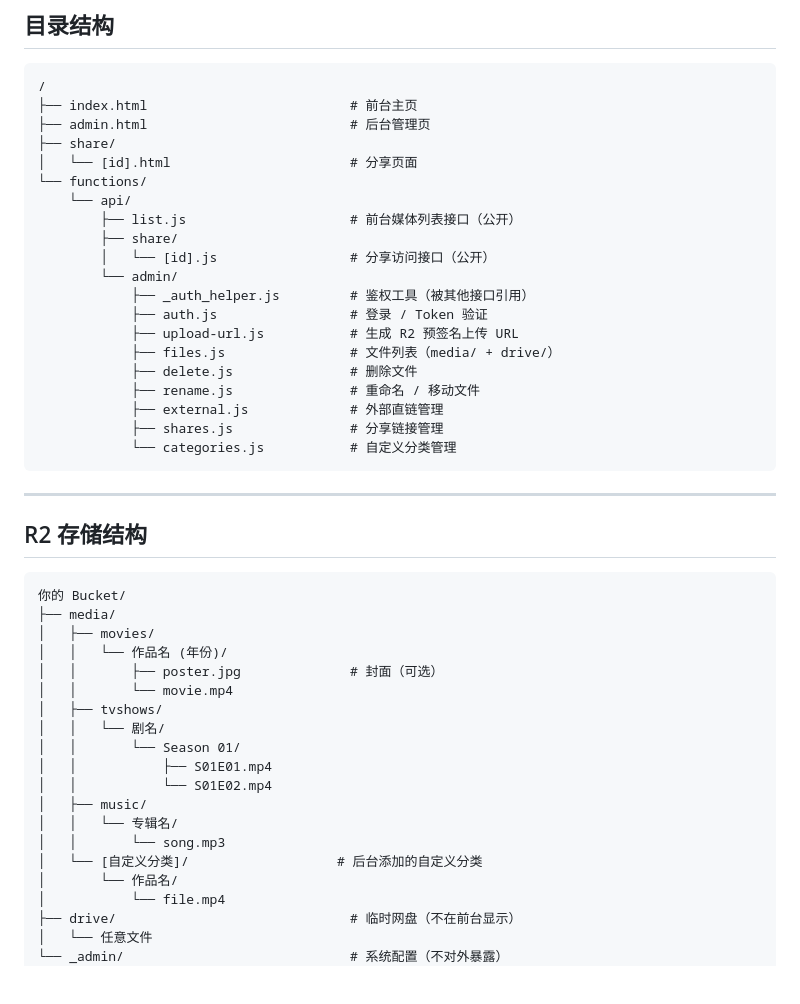
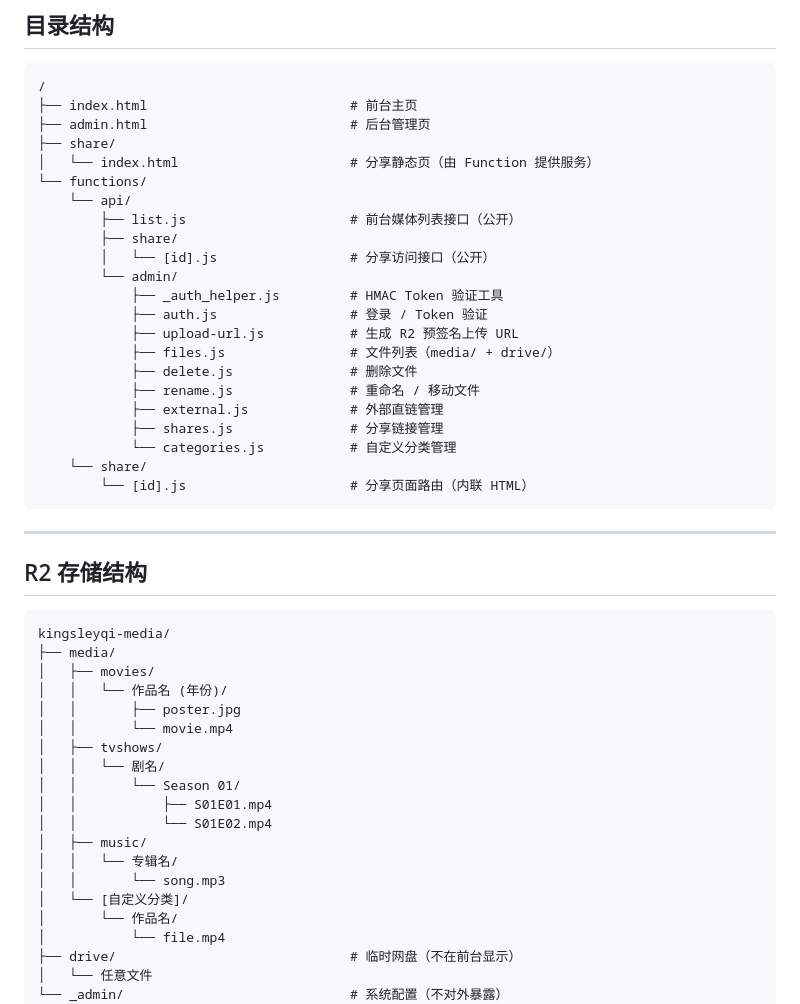
Before and after one commit to kingsleysqi/Kingsleyqi-media, a Markdown page: README.MD, the part around one of its changes. GitHub-like rendering; blank space fills up the shorter version.

````diff
--- a/README.MD
+++ b/README.MD
@@ -21,14 +21,14 @@
 ├── index.html                          # 前台主页
 ├── admin.html                          # 后台管理页
 ├── share/
-│   └── [id].html                       # 分享页面
+│   └── index.html                      # 分享静态页（由 Function 提供服务）
 └── functions/
     └── api/
         ├── list.js                     # 前台媒体列表接口（公开）
         ├── share/
         │   └── [id].js                 # 分享访问接口（公开）
         └── admin/
-            ├── _auth_helper.js         # 鉴权工具（被其他接口引用）
+            ├── _auth_helper.js         # HMAC Token 验证工具
             ├── auth.js                 # 登录 / Token 验证
             ├── upload-url.js           # 生成 R2 预签名上传 URL
             ├── files.js                # 文件列表（media/ + drive/）
@@ -37,6 +37,8 @@
             ├── external.js             # 外部直链管理
             ├── shares.js               # 分享链接管理
             └── categories.js           # 自定义分类管理
+    └── share/
+        └── [id].js                     # 分享页面路由（内联 HTML）
 ```
 
 ---
@@ -44,11 +46,11 @@
 ## R2 存储结构
 
 ```
-你的 Bucket/
+kingsleyqi-media/
 ├── media/
 │   ├── movies/
 │   │   └── 作品名 (年份)/
-│   │       ├── poster.jpg              # 封面（可选）
+│   │       ├── poster.jpg
 │   │       └── movie.mp4
 │   ├── tvshows/
 │   │   └── 剧名/
@@ -58,7 +60,7 @@
 │   ├── music/
 │   │   └── 专辑名/
 │   │       └── song.mp3
-│   └── [自定义分类]/                   # 后台添加的自定义分类
+│   └── [自定义分类]/
 │       └── 作品名/
 │           └── file.mp4
 ├── drive/                              # 临时网盘（不在前台显示）
````
Also changed, not shown: other parts of README.MD (+24 -69 lines).
